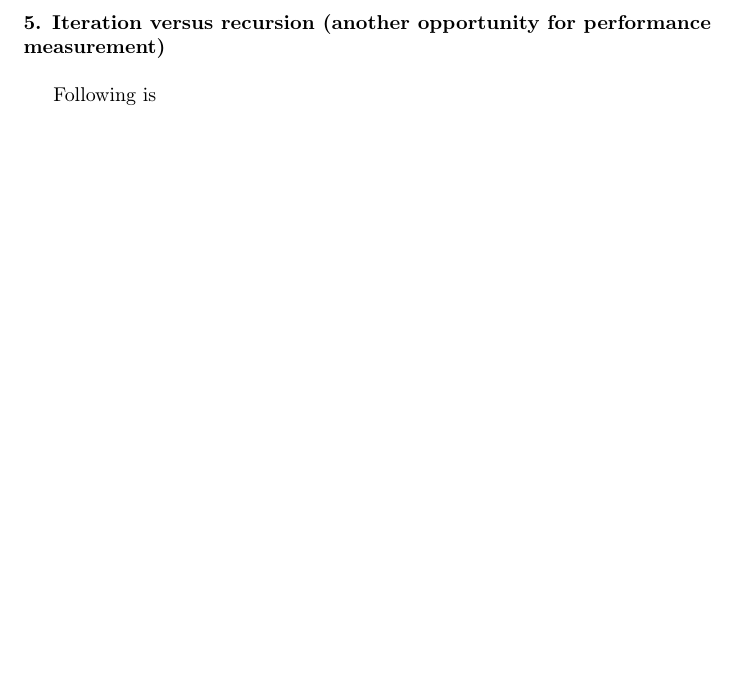
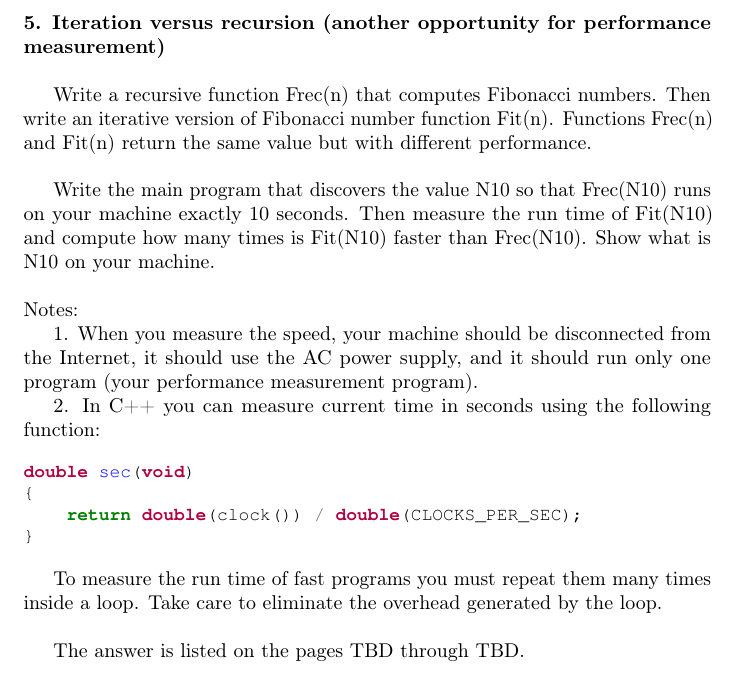
Before and after one commit to ikopyl/Programming-Languages-Spring-2018, a LaTeX problem sheet (homeworks/HW2/HW2.tex): part of page 8 of 8, cut so that both start at the same text, the shorter picture padded with empty space. Compiled offline with pdfLaTeX.

Commit message:
LaTeX template is ready, the only part - is to fill it with the answers

```diff
--- a/homeworks/HW2/HW2.tex
+++ b/homeworks/HW2/HW2.tex
@@ -305,9 +304,31 @@ for (j=0; j < K; j++)
 
 	\rmfamily\
 
-		Following is
+		Write a recursive function Frec(n) that computes Fibonacci numbers. Then write an iterative version of Fibonacci number function Fit(n). Functions Frec(n) and Fit(n) return the same value but with different performance.
+		\newline
 
-	\ttfamily\
+		Write the main program that discovers the value N10 so that Frec(N10) runs on your machine exactly 10 seconds. Then measure the run time of Fit(N10) and compute how many times is Fit(N10) faster than Frec(N10). Show what is N10 on your machine.
+		\newline
+
+		\noindent Notes:
+
+		1. When you measure the speed, your machine should be disconnected from the Internet, it should use the AC power supply, and it should run only one program (your performance measurement program).
+
+		2. In C++ you can measure current time in seconds using the following function:
+
+		\begin{minted}[fontsize=\small]{c}
+double sec(void)
+{
+    return double(clock()) / double(CLOCKS_PER_SEC);
+}
+		\end{minted}
+
+		To measure the run time of fast programs you must repeat them many times inside a loop. Take care to eliminate the overhead generated by the loop.
+		\newline
+
+		The answer is listed on the pages TBD through TBD.
+
+
 
 
 
```
Also changed, not shown: homeworks/HW2/HW2.pdf, homeworks/HW2/HW2.tex (1 more changed lines). Lines whose indentation alone changed are shown as unchanged.
